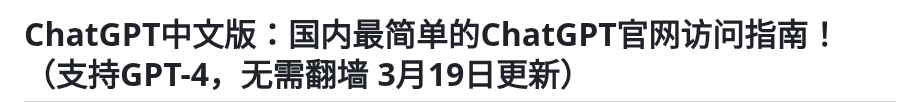
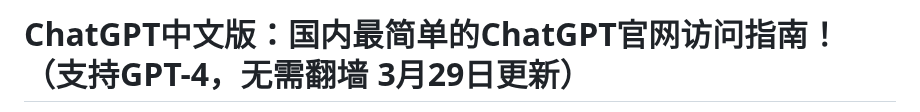
Before and after one commit to ChatGPT-Chinese-web/ChatGPT-CN-Guide, a Markdown page: README.md, the part around one of its changes. GitHub-like rendering.

```diff
--- a/README.md
+++ b/README.md
@@ -1,2 +1,2 @@
-# ChatGPT中文版：国内最简单的ChatGPT官网访问指南！（支持GPT-4，无需翻墙 3月19日更新）
+# ChatGPT中文版：国内最简单的ChatGPT官网访问指南！（支持GPT-4，无需翻墙 3月29日更新）
 
```
Also changed, not shown: other parts of README.md (+1 -1 lines).
